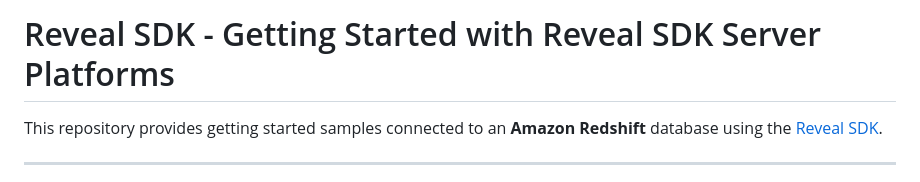
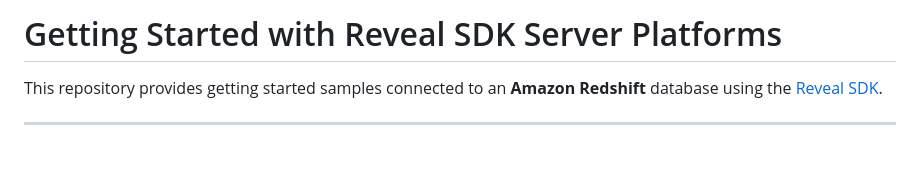
Before and after one commit to RevealBi/sdk-samples-redshift, a Markdown page: server/readme.md, the part around the change. Drawn GitHub-style; blank space fills up the shorter version.

```diff
--- a/server/readme.md
+++ b/server/readme.md
@@ -1,4 +1,4 @@
-# Reveal SDK - Getting Started with Reveal SDK Server Platforms
+# Getting Started with Reveal SDK Server Platforms
 
 This repository provides getting started samples connected to an **Amazon Redshift** database using the [Reveal SDK](https://www.revealbi.io/).
 
```
